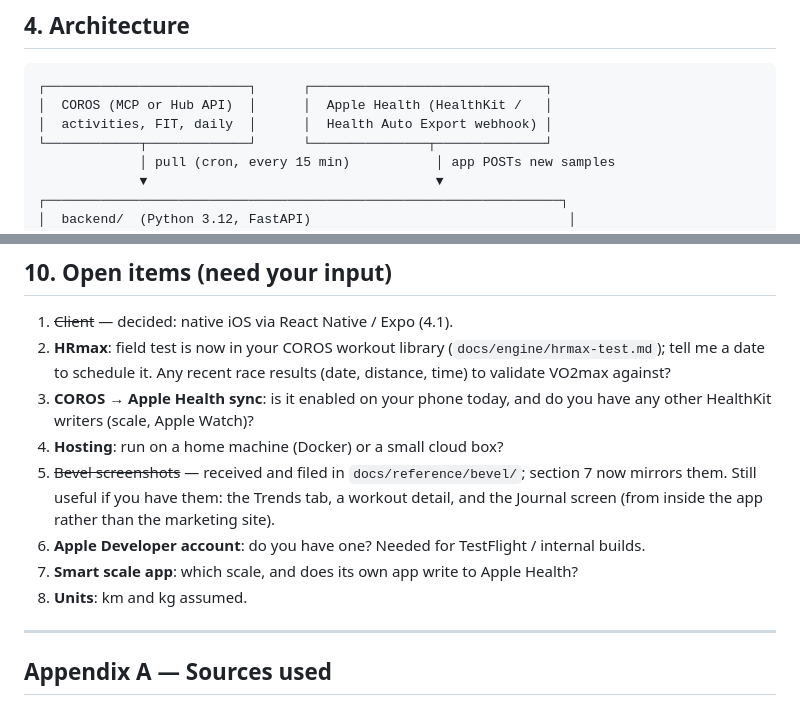
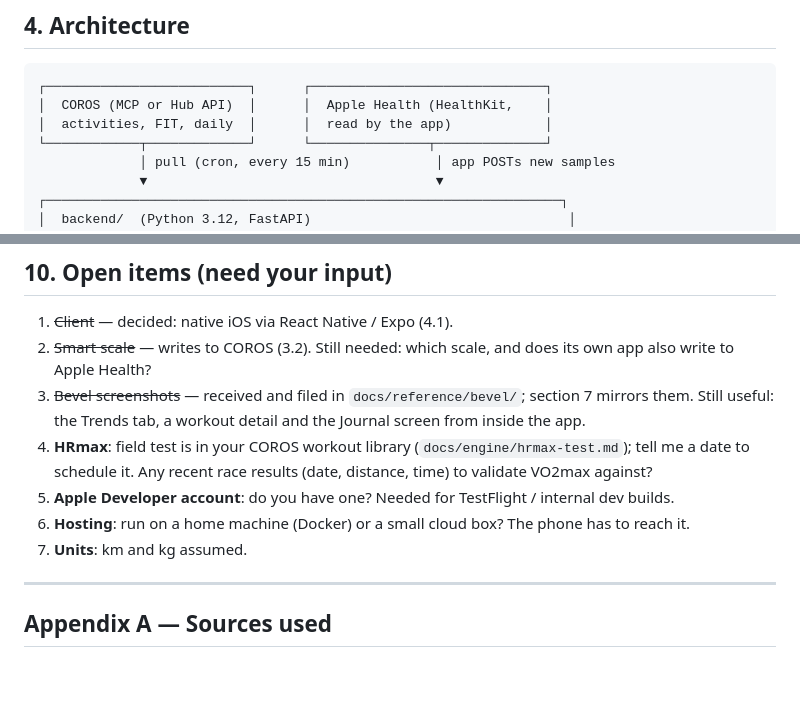
Before and after one commit to Sidr21/Health-App, a Markdown page: docs/DESIGN.md, 2 parts joined by grey strips. Rendered like a GitHub page; blank space fills up the shorter version.

Commit message:
Fix architecture diagram and open-items list
Co-Authored-By: Claude Fable 5.1 <noreply@anthropic.com>
Claude-Session: https://claude.ai/code/session_01GhT7cz6255EqwY8ZisEbQa

````diff
--- a/docs/DESIGN.md
+++ b/docs/DESIGN.md
@@ -108,8 +108,8 @@ Journal tags and notes, race results (used to validate VO2max), HRmax tests, sic
 
 ```
 ┌──────────────────────────┐      ┌──────────────────────────────┐
-│  COROS (MCP or Hub API)  │      │  Apple Health (HealthKit /   │
-│  activities, FIT, daily  │      │  Health Auto Export webhook) │
+│  COROS (MCP or Hub API)  │      │  Apple Health (HealthKit,    │
+│  activities, FIT, daily  │      │  read by the app)            │
 └────────────┬─────────────┘      └───────────────┬──────────────┘
              │ pull (cron, every 15 min)           │ app POSTs new samples
              ▼                                     ▼
@@ -418,13 +418,12 @@ Suggested first session after this doc is approved: phase 0 + the MCP-client spi
 ## 10. Open items (need your input)
 
 1. ~~Client~~ — decided: native iOS via React Native / Expo (4.1).
-2. **HRmax**: field test is now in your COROS workout library (`docs/engine/hrmax-test.md`); tell me a date to schedule it. Any recent race results (date, distance, time) to validate VO2max against?
-3. **COROS → Apple Health sync**: is it enabled on your phone today, and do you have any other HealthKit writers (scale, Apple Watch)?
-4. **Hosting**: run on a home machine (Docker) or a small cloud box?
-5. ~~Bevel screenshots~~ — received and filed in `docs/reference/bevel/`; section 7 now mirrors them. Still useful if you have them: the Trends tab, a workout detail, and the Journal screen (from inside the app rather than the marketing site).
-7. **Apple Developer account**: do you have one? Needed for TestFlight / internal builds.
-8. **Smart scale app**: which scale, and does its own app write to Apple Health?
-6. **Units**: km and kg assumed.
+2. ~~Smart scale~~ — writes to COROS (3.2). Still needed: which scale, and does its own app also write to Apple Health?
+3. ~~Bevel screenshots~~ — received and filed in `docs/reference/bevel/`; section 7 mirrors them. Still useful: the Trends tab, a workout detail and the Journal screen from inside the app.
+4. **HRmax**: field test is in your COROS workout library (`docs/engine/hrmax-test.md`); tell me a date to schedule it. Any recent race results (date, distance, time) to validate VO2max against?
+5. **Apple Developer account**: do you have one? Needed for TestFlight / internal dev builds.
+6. **Hosting**: run on a home machine (Docker) or a small cloud box? The phone has to reach it.
+7. **Units**: km and kg assumed.
 
 ---
 
````
